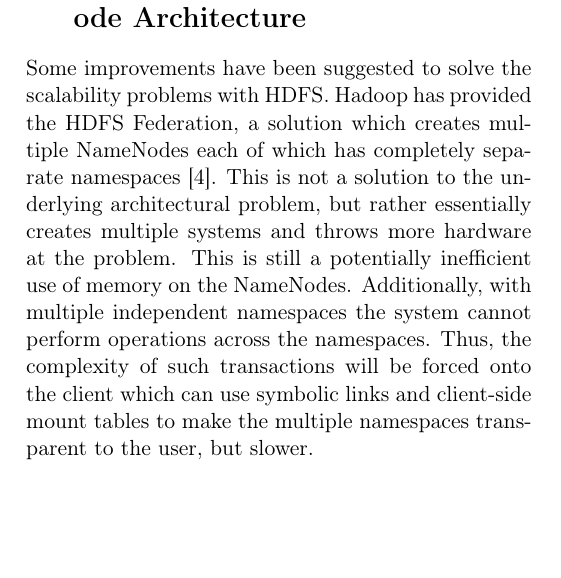
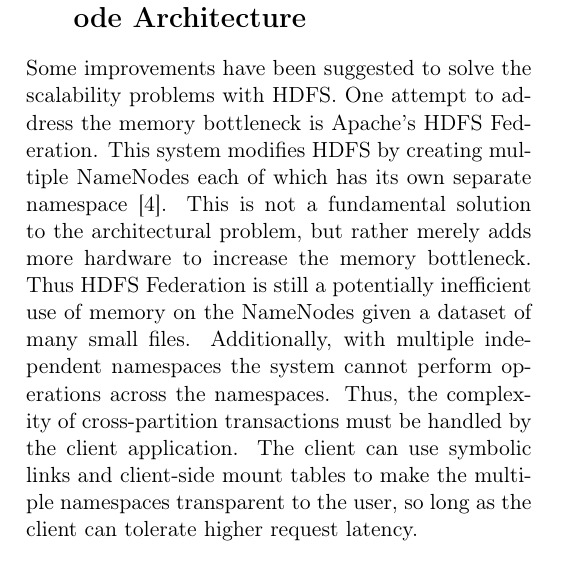
Before and after one commit to chrischute/hdfs-scalability, a LaTeX paper (CPSC 438 Final Project Paper.tex): part of one column of page 7 of 8, cut so that both start at the same text, the shorter picture padded with empty space. Compiled offline with pdfLaTeX.

Commit message:
Section 5 changes

```diff
--- a/CPSC 438 Final Project Paper.tex
+++ b/CPSC 438 Final Project Paper.tex
@@ -236,5 +236,5 @@
 % -------------------------------------------------
 % Would it be helpful to remove the assumption that each file is assigned to its own block? Could be done with intermediate layer that puts small files into larger file, prevents edits
 
-Some improvements have been suggested to solve the scalability problems with HDFS. Hadoop has provided the HDFS Federation, a solution which creates multiple NameNodes each of which has completely separate namespaces \cite{Federation}. This is not a solution to the underlying architectural problem, but rather essentially creates multiple systems and throws more hardware at the problem. This is still a potentially inefficient use of memory on the NameNodes. Additionally, with multiple independent namespaces the system cannot perform operations across the namespaces. Thus, the complexity of such transactions will be forced onto the client which can use symbolic links and client-side mount tables to make the multiple namespaces transparent to the user, but slower.
+Some improvements have been suggested to solve the scalability problems with HDFS. One attempt to address the memory bottleneck is Apache's HDFS Federation. This system modifies HDFS by creating multiple NameNodes each of which has its own separate namespace \cite{Federation}. This is not a fundamental solution to the architectural problem, but rather merely adds more hardware to increase the memory bottleneck. Thus HDFS Federation is still a potentially inefficient use of memory on the NameNodes given a dataset of many small files. Additionally, with multiple independent namespaces the system cannot perform operations across the namespaces. Thus, the complexity of cross-partition transactions must be handled by the client application. The client can use symbolic links and client-side mount tables to make the multiple namespaces transparent to the user, so long as the client can tolerate higher request latency.
 
```
Also changed, not shown: CPSC 438 Final Project Paper.tex (2 more changed lines).
